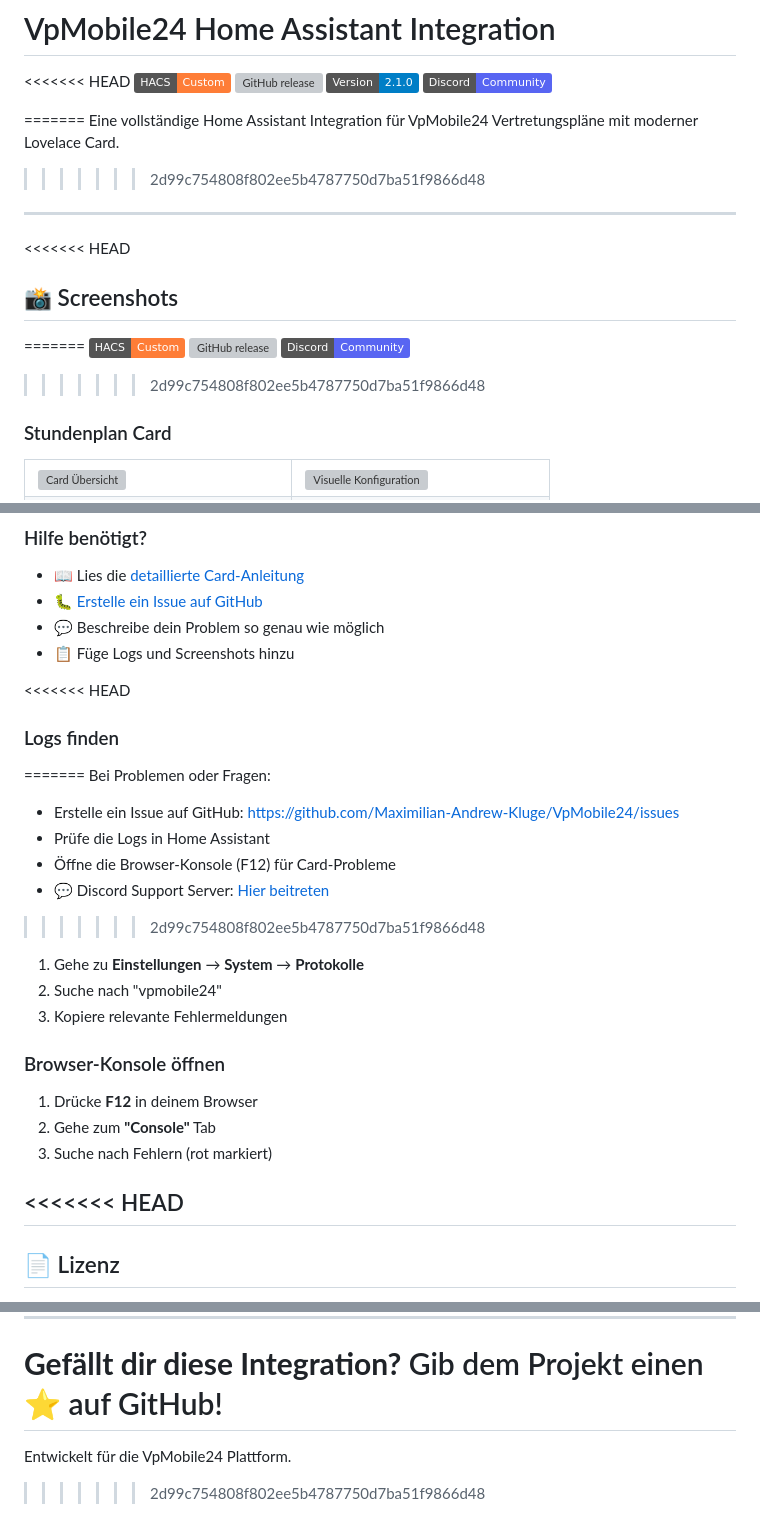
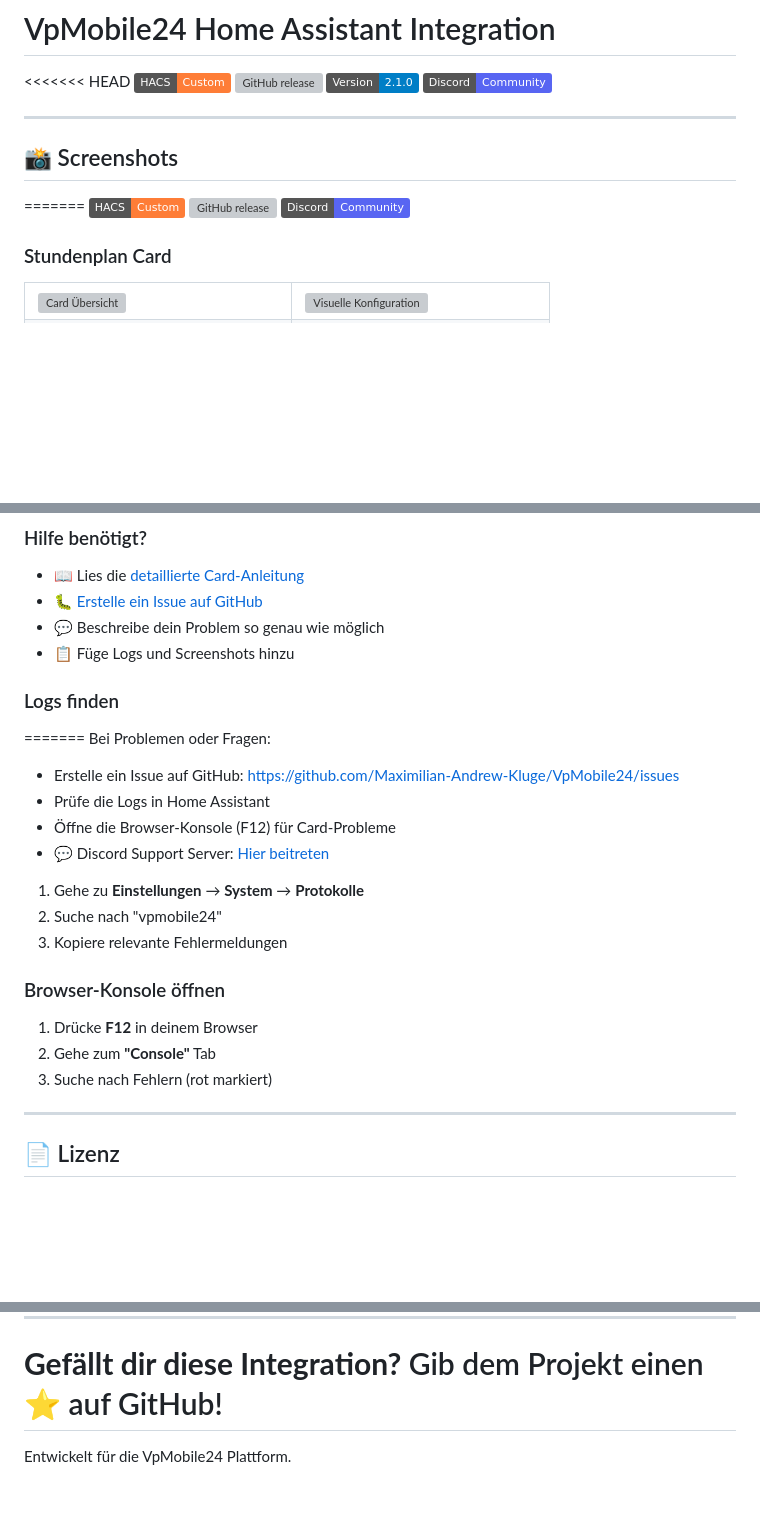
Before and after one commit to Maximilian-Andrew-Kluge/VpMobile24, a Markdown page: README.md, 3 parts joined by grey strips. GitHub-like rendering; badges without logos; blank space fills up the shorter version; grey boxes are pictures that could not be loaded.

```diff
--- a/README.md
+++ b/README.md
@@ -6,19 +6,13 @@
 ![Version](https://img.shields.io/badge/Version-2.1.0-blue.svg)
 [![Discord](https://img.shields.io/badge/Discord-Community-5865F2?logo=discord&logoColor=white)](https://discord.gg/24csAgGAhf)
 
-=======
-Eine vollständige Home Assistant Integration für VpMobile24 Vertretungspläne mit moderner Lovelace Card.
->>>>>>> 2d99c754808f802ee5b4787750d7ba51f9866d48
-
 ---
 
-<<<<<<< HEAD
 ## 📸 Screenshots
 =======
 [![hacs_badge](https://img.shields.io/badge/HACS-Custom-orange.svg)](https://github.com/hacs/integration)
 [![GitHub release](https://img.shields.io/github/release/Maximilian-Andrew-Kluge/VpMobile24.svg)](https://github.com/Maximilian-Andrew-Kluge/VpMobile24/releases)
 [![Discord](https://img.shields.io/badge/Discord-Community-5865F2?logo=discord&logoColor=white)](https://discord.gg/24csAgGAhf)
->>>>>>> 2d99c754808f802ee5b4787750d7ba51f9866d48
 
 ### Stundenplan Card
 
@@ -293,7 +287,6 @@ Die Card verwendet ein schlichtes, modernes Design:
 - 💬 Beschreibe dein Problem so genau wie möglich
 - 📋 Füge Logs und Screenshots hinzu
 
-<<<<<<< HEAD
 ### Logs finden
 =======
 Bei Problemen oder Fragen:
@@ -301,7 +294,6 @@ Bei Problemen oder Fragen:
 - Prüfe die Logs in Home Assistant
 - Öffne die Browser-Konsole (F12) für Card-Probleme
 - 💬 Discord Support Server: [Hier beitreten](https://discord.gg/24csAgGAhf)
->>>>>>> 2d99c754808f802ee5b4787750d7ba51f9866d48
 
 1. Gehe zu **Einstellungen** → **System** → **Protokolle**
 2. Suche nach "vpmobile24"
@@ -313,7 +305,6 @@ Bei Problemen oder Fragen:
 2. Gehe zum **"Console"** Tab
 3. Suche nach Fehlern (rot markiert)
 
-<<<<<<< HEAD
 ---
 
 ## 📄 Lizenz
@@ -331,7 +322,3 @@ Diese Integration wurde speziell für die **VpMobile24 Plattform** entwickelt un
 **Gefällt dir diese Integration?** Gib dem Projekt einen ⭐ auf GitHub!
 =======
 Entwickelt für die VpMobile24 Plattform.
-
-
-
->>>>>>> 2d99c754808f802ee5b4787750d7ba51f9866d48
```
